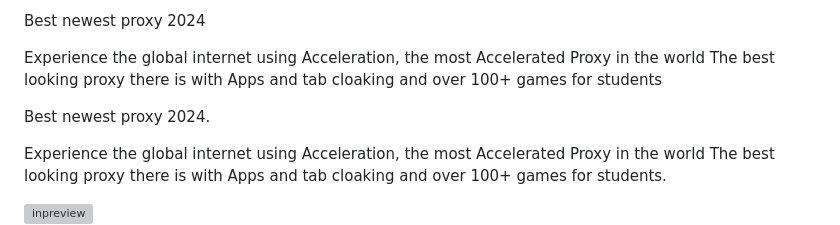
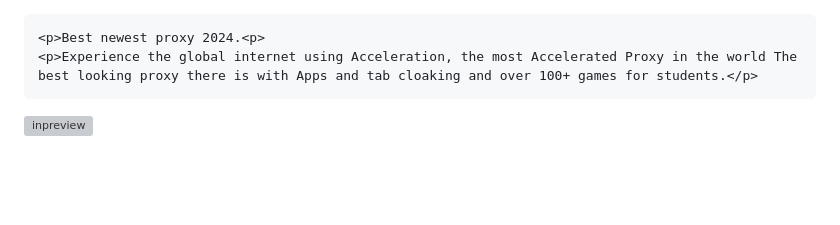
Before and after one commit to xnightlessdev/Acceleration, a Markdown page: README.md, the part around the change. GitHub-like rendering; blank space fills up the shorter version; grey boxes are pictures that could not be loaded.

```diff
--- a/README.md
+++ b/README.md
@@ -1,8 +1,6 @@
-
-Best newest proxy 2024
 
 
-Experience the global internet using Acceleration, the most Accelerated Proxy in the world The best looking proxy there is with Apps and tab cloaking and over 100+ games for students
+
     <p>Best newest proxy 2024.<p>
     <p>Experience the global internet using Acceleration, the most Accelerated Proxy in the world The best looking proxy there is with Apps and tab cloaking and over 100+ games for students.</p>
 </div>
```
